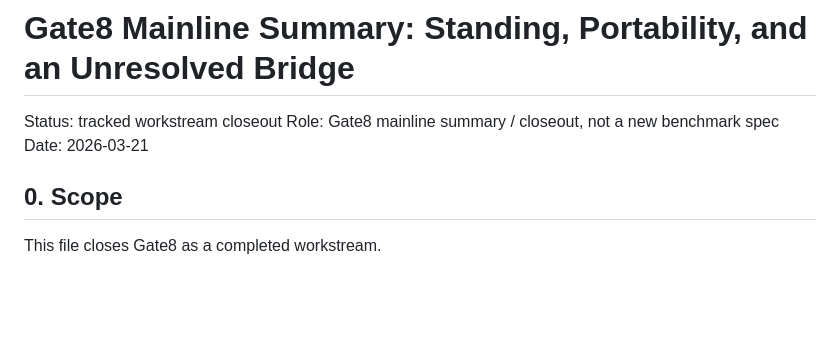
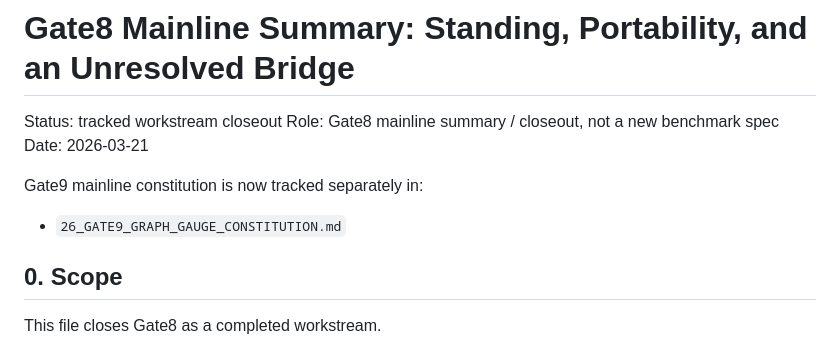
Before and after one commit to Udonburo/pale-ale, a Markdown page: 25_GATE8_MAINLINE_SUMMARY.md, the part around the change. Rendered like a GitHub page; blank space fills up the shorter version.

Commit message:
Add Gate9 graph-gauge constitution

```diff
--- a/25_GATE8_MAINLINE_SUMMARY.md
+++ b/25_GATE8_MAINLINE_SUMMARY.md
@@ -3,6 +3,10 @@
 Status: tracked workstream closeout
 Role: Gate8 mainline summary / closeout, not a new benchmark spec
 Date: 2026-03-21
+
+Gate9 mainline constitution is now tracked separately in:
+
+- `26_GATE9_GRAPH_GAUGE_CONSTITUTION.md`
 
 ## 0. Scope
 
```
Also changed, not shown: 26_GATE9_GRAPH_GAUGE_CONSTITUTION.md (added, +413 -0 lines).
